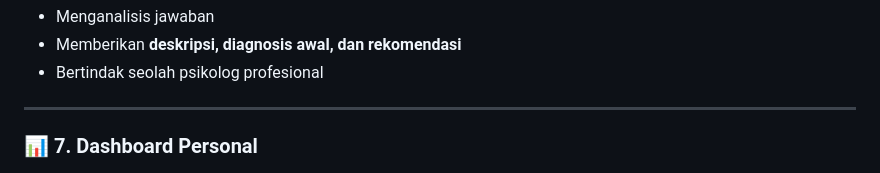
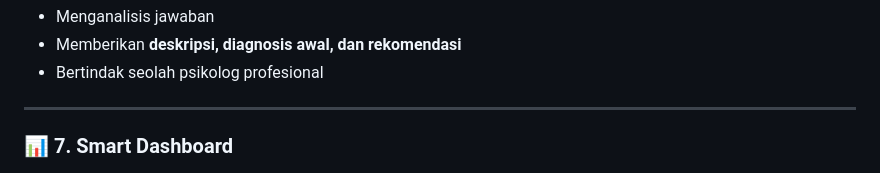
Before and after one commit to mcqeems/renaissance, a Markdown page: README.md, the part around the change. Drawn GitHub-style.

Commit message:
change text

```diff
--- a/README.md
+++ b/README.md
@@ -105,7 +105,7 @@ Pengguna menjawab 30 pertanyaan untuk asesmen mental. AI akan:
 
 ---
 
-### 📊 7. Dashboard Personal
+### 📊 7. Smart Dashboard
 
 <p align="center">
   <img src="img_github/DashboardPreview.png" alt="Dashboard" width="600">
```
